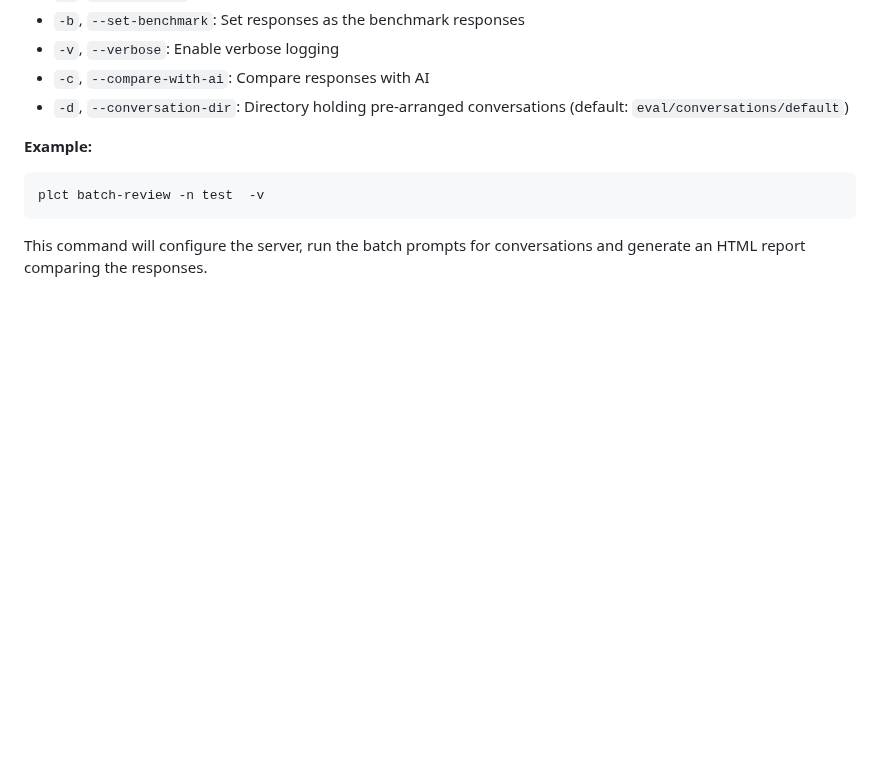
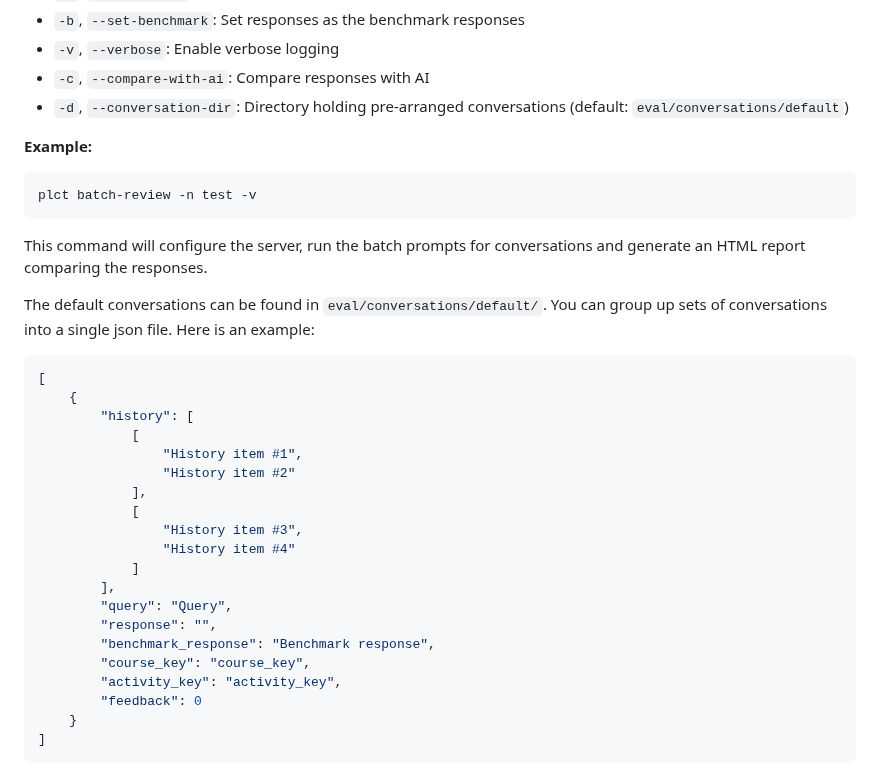
Before and after one commit to Petlja/PLCT-Server, a Markdown page: README.md, the part around the change. Drawn GitHub-style; blank space fills up the shorter version.

````diff
--- a/README.md
+++ b/README.md
@@ -124,8 +124,33 @@ Ways to run the command:
 **Example:**
 
 ```
-plct batch-review -n test  -v
+plct batch-review -n test -v
 ```
 
 
 This command will configure the server, run the batch prompts for conversations and generate an HTML report comparing the responses.
+
+The default conversations can be found in `eval/conversations/default/`. You can group up sets of conversations into a single json file. Here is an example:
+
+```json
+[
+	{
+		"history": [
+			[
+				"History item #1",
+				"History item #2"
+			],
+            [
+				"History item #3",
+				"History item #4"
+            ]
+		],
+		"query": "Query",
+		"response": "",
+		"benchmark_response": "Benchmark response",
+		"course_key": "course_key",
+		"activity_key": "activity_key",
+		"feedback": 0
+	}
+]
+```
````
